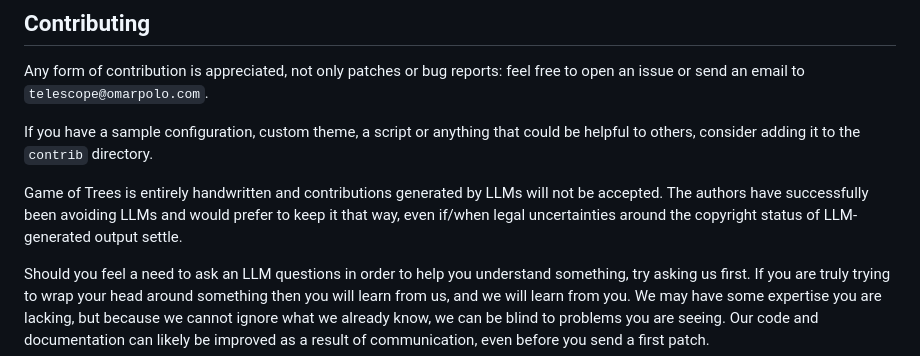
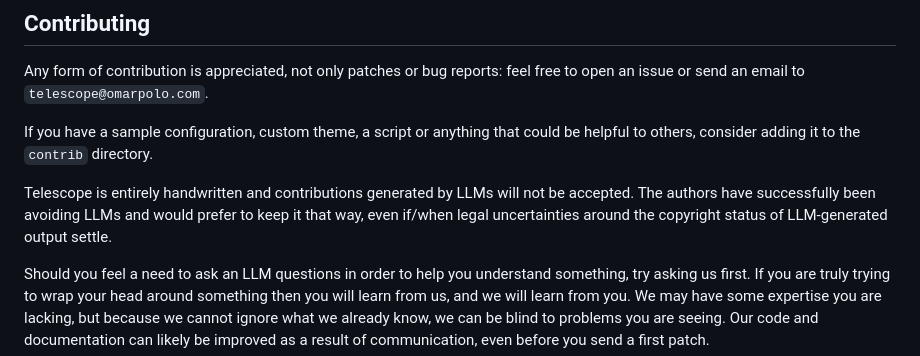
Before and after one commit to telescope-browser/telescope, a Markdown page: README.md, the part around the change. GitHub-like rendering.

Commit message:
fix README... this is telescope, now got.  oops
thanks mathieu for spotting it!

```diff
--- a/README.md
+++ b/README.md
@@ -113,11 +113,10 @@ If you have a sample configuration, custom theme, a script or anything
 that could be helpful to others, consider adding it to the `contrib`
 directory.
 
-Game of Trees is entirely handwritten and contributions generated by
-LLMs will not be accepted.  The authors have successfully been avoiding
-LLMs and would prefer to keep it that way, even if/when legal
-uncertainties around the copyright status of LLM-generated output
-settle.
+Telescope is entirely handwritten and contributions generated by LLMs
+will not be accepted.  The authors have successfully been avoiding LLMs
+and would prefer to keep it that way, even if/when legal uncertainties
+around the copyright status of LLM-generated output settle.
 
 Should you feel a need to ask an LLM questions in order to help you
 understand something, try asking us first.  If you are truly trying to
```
